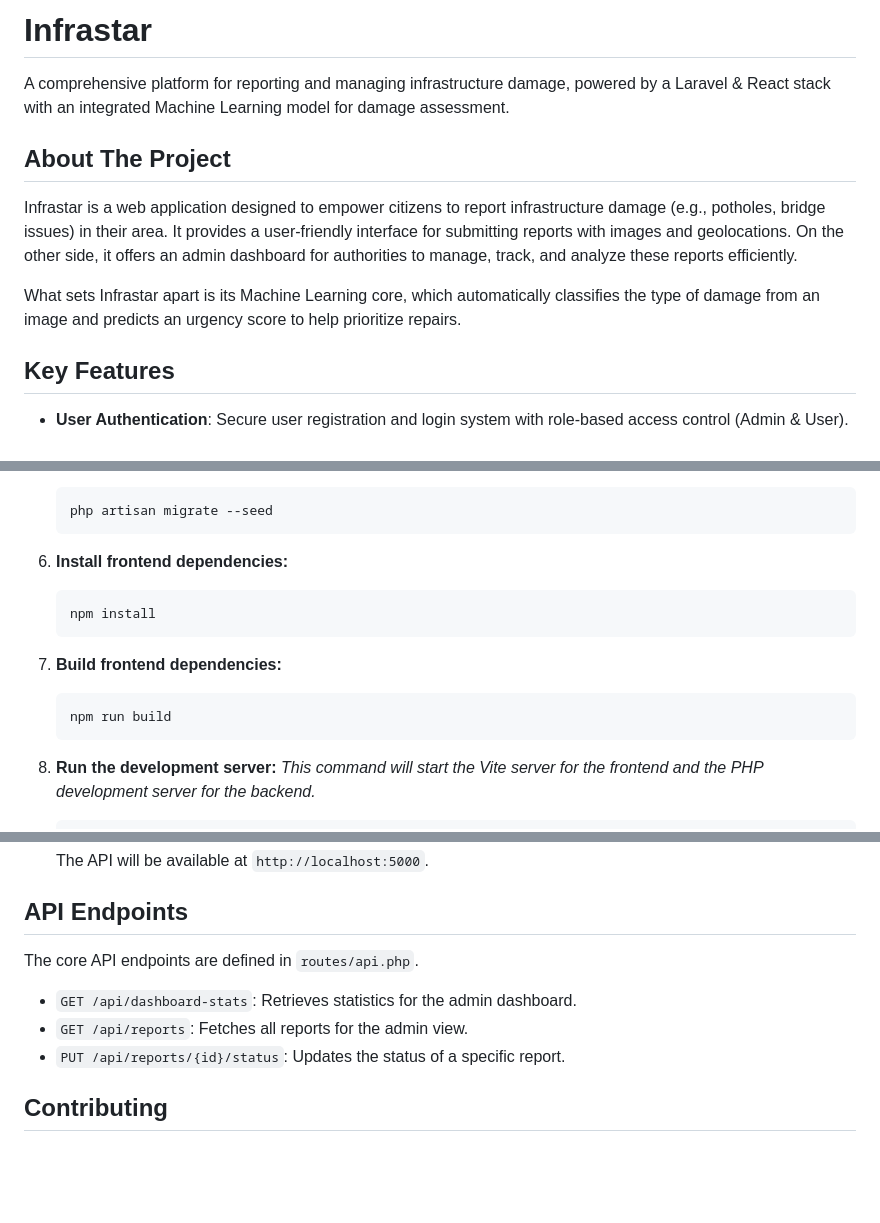
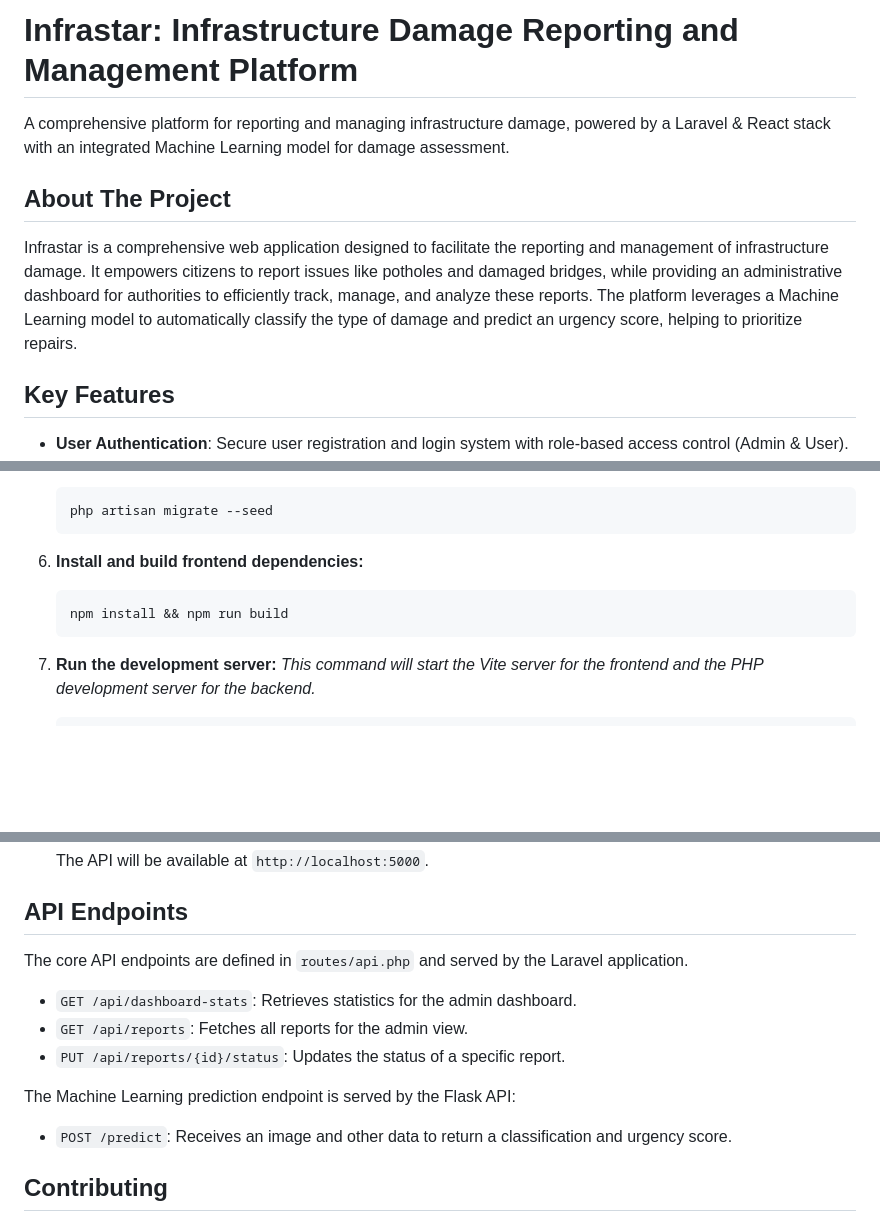
Before and after one commit to wildanzm/infrastar, a Markdown page: README.md, 3 parts joined by grey strips. Drawn GitHub-style; blank space fills up the shorter version.

````diff
--- a/README.md
+++ b/README.md
@@ -1,12 +1,10 @@
-# Infrastar
+# Infrastar: Infrastructure Damage Reporting and Management Platform
 
 A comprehensive platform for reporting and managing infrastructure damage, powered by a Laravel & React stack with an integrated Machine Learning model for damage assessment.
 
 ## About The Project
 
-Infrastar is a web application designed to empower citizens to report infrastructure damage (e.g., potholes, bridge issues) in their area. It provides a user-friendly interface for submitting reports with images and geolocations. On the other side, it offers an admin dashboard for authorities to manage, track, and analyze these reports efficiently.
-
-What sets Infrastar apart is its Machine Learning core, which automatically classifies the type of damage from an image and predicts an urgency score to help prioritize repairs.
+Infrastar is a comprehensive web application designed to facilitate the reporting and management of infrastructure damage. It empowers citizens to report issues like potholes and damaged bridges, while providing an administrative dashboard for authorities to efficiently track, manage, and analyze these reports. The platform leverages a Machine Learning model to automatically classify the type of damage and predict an urgency score, helping to prioritize repairs.
 
 ## Key Features
 
@@ -112,14 +110,9 @@ To get a local copy up and running, follow these steps.
     php artisan migrate --seed
     ```
 
-6.  **Install frontend dependencies:**
+6.  **Install and build frontend dependencies:**
     ```sh
-    npm install
-    ```
-
-6.  **Build frontend dependencies:**
-    ```sh
-    npm run build
+    npm install && npm run build
     ```
 
 7.  **Run the development server:**
@@ -157,11 +150,15 @@ The ML API runs on a separate Flask server.
 
 ## API Endpoints
 
-The core API endpoints are defined in `routes/api.php`.
+The core API endpoints are defined in `routes/api.php` and served by the Laravel application.
 
 * `GET /api/dashboard-stats`: Retrieves statistics for the admin dashboard.
 * `GET /api/reports`: Fetches all reports for the admin view.
 * `PUT /api/reports/{id}/status`: Updates the status of a specific report.
+
+The Machine Learning prediction endpoint is served by the Flask API:
+
+* `POST /predict`: Receives an image and other data to return a classification and urgency score.
 
 ## Contributing
 
````
